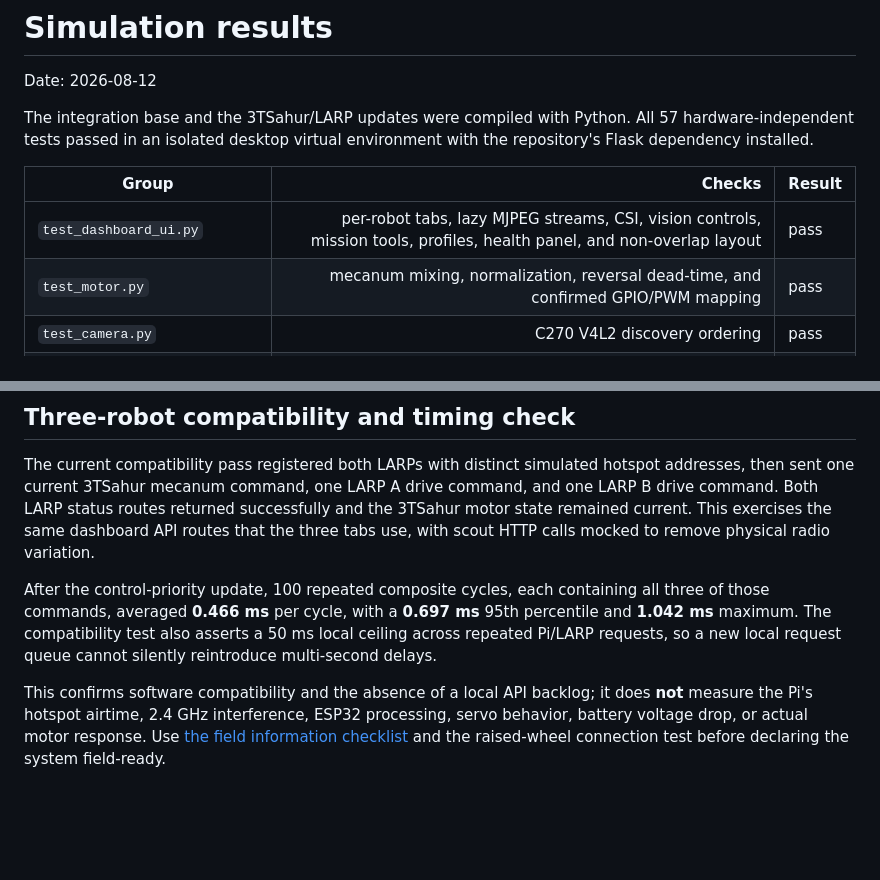
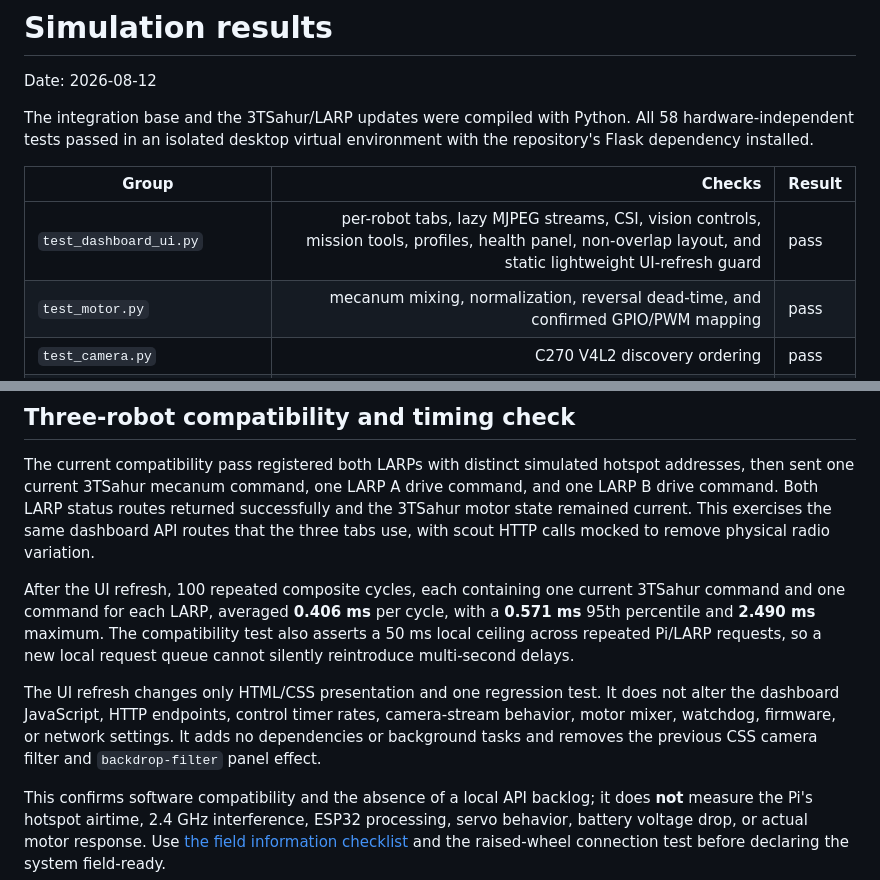
Before and after one commit to william-thompsonthe1st/STEM-Research-Academy, a Markdown page: docs/SIMULATION_RESULTS.md, 2 parts joined by grey strips. Rendered like a GitHub page; blank space fills up the shorter version.

```diff
--- a/docs/SIMULATION_RESULTS.md
+++ b/docs/SIMULATION_RESULTS.md
@@ -3,12 +3,12 @@
 Date: 2026-08-12
 
 The integration base and the 3TSahur/LARP updates were compiled with Python.
-All 57 hardware-independent tests passed in an isolated desktop virtual
+All 58 hardware-independent tests passed in an isolated desktop virtual
 environment with the repository's Flask dependency installed.
 
 | Group | Checks | Result |
 | --- | ---: | --- |
-| `test_dashboard_ui.py` | per-robot tabs, lazy MJPEG streams, CSI, vision controls, mission tools, profiles, health panel, and non-overlap layout | pass |
+| `test_dashboard_ui.py` | per-robot tabs, lazy MJPEG streams, CSI, vision controls, mission tools, profiles, health panel, non-overlap layout, and static lightweight UI-refresh guard | pass |
 | `test_motor.py` | mecanum mixing, normalization, reversal dead-time, and confirmed GPIO/PWM mapping | pass |
 | `test_camera.py` | C270 V4L2 discovery ordering | pass |
 | `test_firmware.py` | LARP reconnect behavior, CSI status fields, capped camera stream rate, firmware settings, and installer invariants | pass |
@@ -48,11 +48,18 @@ successfully and the 3TSahur motor state remained current. This exercises the
 same dashboard API routes that the three tabs use, with scout HTTP calls mocked
 to remove physical radio variation.
 
-After the control-priority update, 100 repeated composite cycles, each
-containing all three of those commands, averaged **0.466 ms** per cycle, with
-a **0.697 ms** 95th percentile and **1.042 ms** maximum. The compatibility
-test also asserts a 50 ms local ceiling across repeated Pi/LARP requests, so a
-new local request queue cannot silently reintroduce multi-second delays.
+After the UI refresh, 100 repeated composite cycles, each containing one
+current 3TSahur command and one command for each LARP, averaged **0.406 ms**
+per cycle, with a **0.571 ms** 95th percentile and **2.490 ms** maximum. The
+compatibility test also asserts a 50 ms local ceiling across repeated Pi/LARP
+requests, so a new local request queue cannot silently reintroduce multi-second
+delays.
+
+The UI refresh changes only HTML/CSS presentation and one regression test. It
+does not alter the dashboard JavaScript, HTTP endpoints, control timer rates,
+camera-stream behavior, motor mixer, watchdog, firmware, or network settings.
+It adds no dependencies or background tasks and removes the previous CSS camera
+filter and `backdrop-filter` panel effect.
 
 This confirms software compatibility and the absence of a local API backlog;
 it does **not** measure the Pi's hotspot airtime, 2.4 GHz interference, ESP32
```
Also changed, not shown: README.md (+29 -1 lines).
